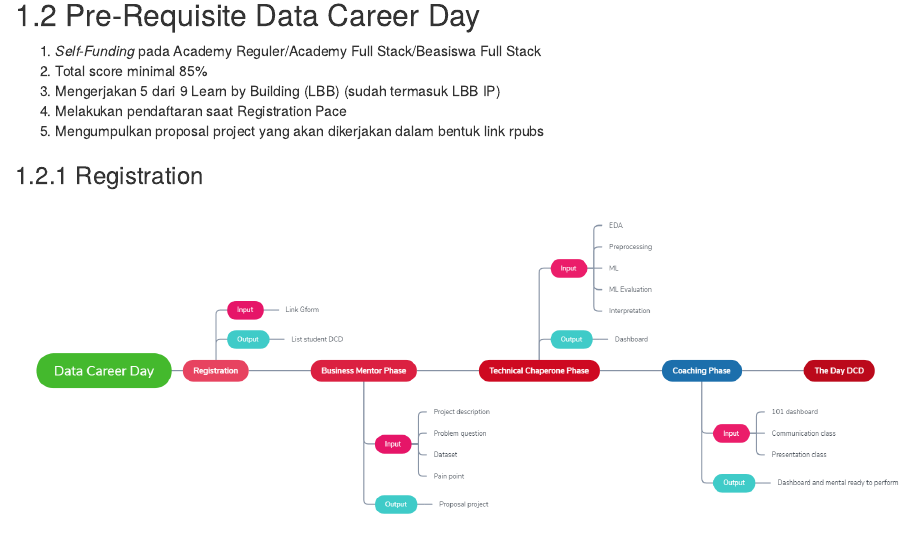
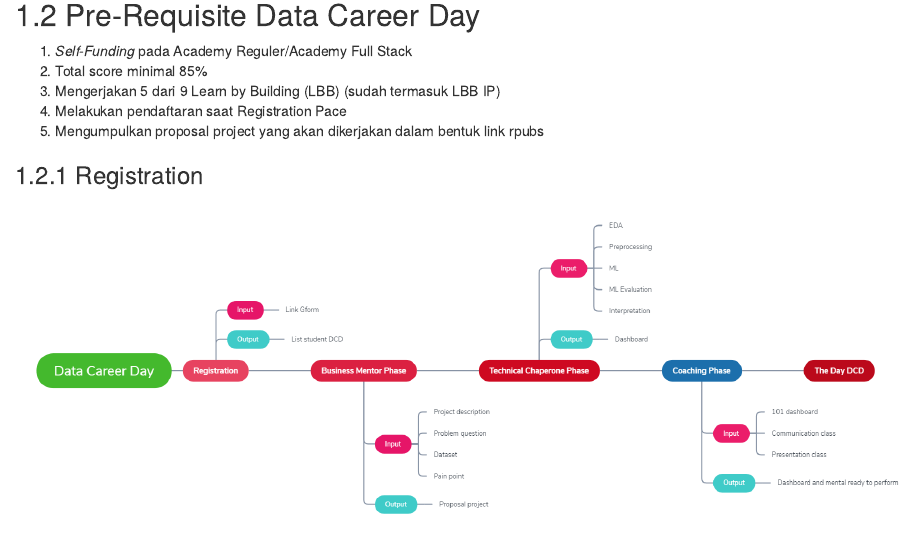
Before and after one commit to inytss/algoritma4dummies, an R Markdown document (04-dcd.Rmd): the page in a window 1100 px wide, from 450 px down. Rendered offline with R 4.5, knitr and Pandoc, with nearby package versions; drawn as R Markdown's standard HTML page in place of the format the file asks for.

Commit message:
under review :eye: :construction:

```diff
--- a/04-dcd.Rmd
+++ b/04-dcd.Rmd
@@ -6,7 +6,7 @@
 
 ## Pre-Requisite Data Career Day
 
-1. *Self-Funding* pada Academy Reguler/Academy Full Stack/Beasiswa Full Stack
+1. *Self-Funding* pada Academy Reguler/Academy Full Stack
 2. Total score minimal 85%
 3. Mengerjakan 5 dari 9 Learn by Building (LBB) (sudah termasuk LBB IP)
 4. Melakukan pendaftaran saat Registration Pace
```
Also changed, not shown: 6 other files.
